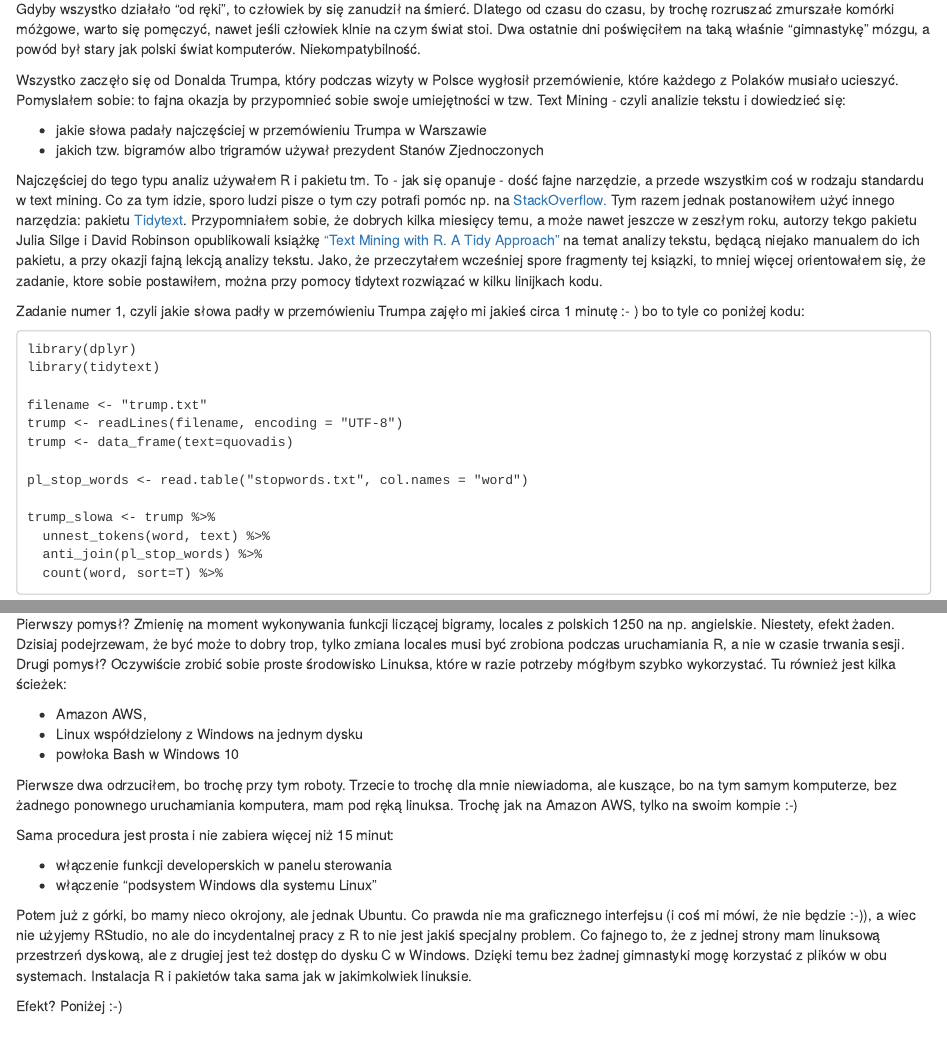
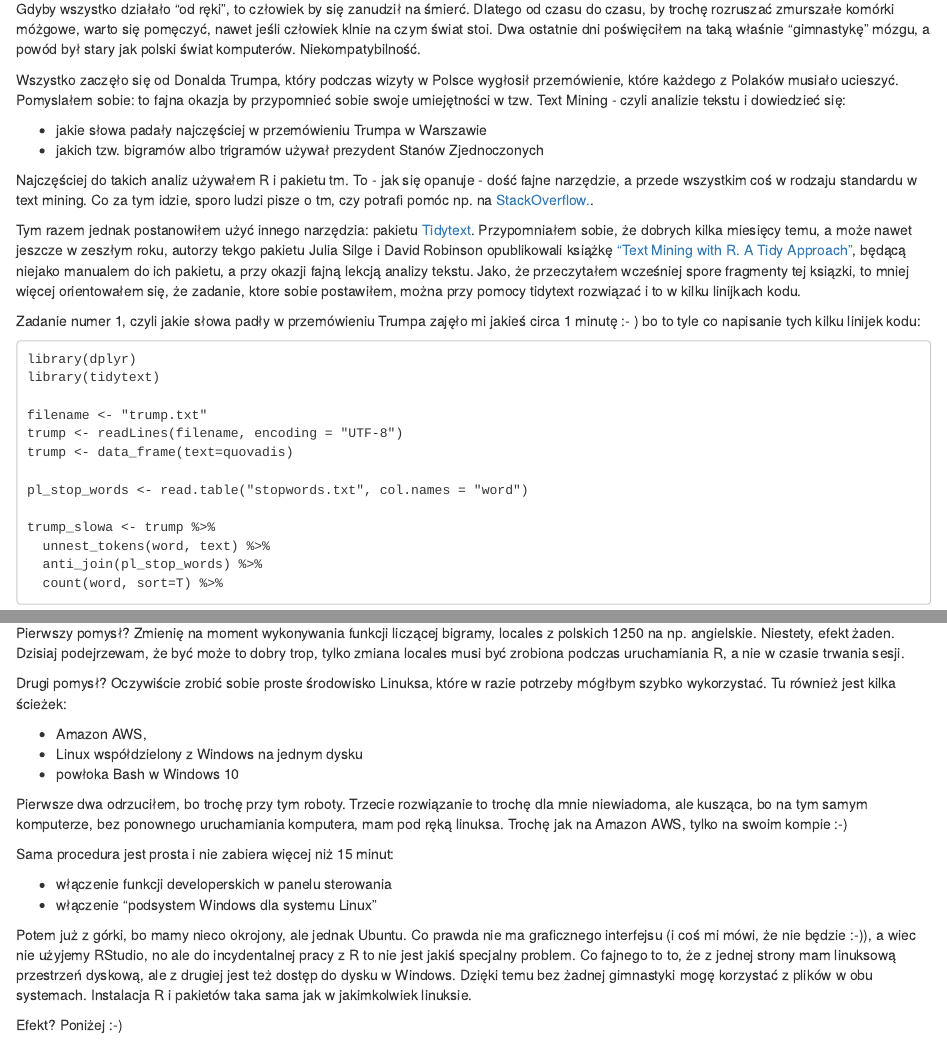
Before and after one commit to sms1962/dziennikarz.pl, an R Markdown document (content/post/2017-07-07-r-w-windows-bash.Rmd): the page in a window 1100 px wide, from 130 px down, and a second part further down, joined at a grey line. Rendered offline with R 4.5, knitr and Pandoc, with nearby package versions.

Commit message:
Chmurka tagów i kilka zmian

````diff
--- a/content/post/2017-07-07-r-w-windows-bash.Rmd
+++ b/content/post/2017-07-07-r-w-windows-bash.Rmd
@@ -13,9 +13,11 @@ Wszystko zaczęło się od Donalda Trumpa, który podczas wizyty w Polsce wygło
 - jakie słowa padały najczęściej w przemówieniu Trumpa w Warszawie
 - jakich tzw. bigramów albo trigramów używał prezydent Stanów Zjednoczonych
 
-Najczęściej do tego typu analiz używałem R i pakietu tm. To - jak się opanuje -  dość fajne narzędzie, a przede wszystkim coś w rodzaju standardu w text mining. Co za tym idzie, sporo ludzi pisze o tym czy potrafi pomóc np. na [StackOverflow.](https://stackoverflow.com/questions/tagged/tm) Tym razem jednak postanowiłem użyć innego narzędzia: pakietu [Tidytext](https://cran.r-project.org/web/packages/tidytext/index.html). Przypomniałem sobie, że dobrych kilka miesięcy temu, a może nawet jeszcze w zeszłym roku, autorzy tekgo pakietu Julia Silge i David Robinson opublikowali książkę ["Text Mining with R. A Tidy Approach"](http://tidytextmining.com/index.html) na temat analizy tekstu, będącą niejako manualem do ich pakietu, a przy okazji fajną lekcją analizy tekstu. Jako, że przeczytałem wcześniej spore fragmenty tej ksiązki, to mniej więcej orientowałem się, że zadanie, ktore sobie postawiłem, można przy pomocy  tidytext rozwiązać w kilku linijkach kodu.
+Najczęściej do takich analiz używałem R i pakietu tm. To - jak się opanuje -  dość fajne narzędzie, a przede wszystkim coś w rodzaju standardu w text mining. Co za tym idzie, sporo ludzi pisze o tm, czy potrafi pomóc np. na [StackOverflow.](https://stackoverflow.com/questions/tagged/tm).
 
-Zadanie numer 1, czyli jakie słowa padły w przemówieniu Trumpa zajęło mi jakieś circa 1 minutę :- ) bo to tyle co poniżej kodu:
+Tym razem jednak postanowiłem użyć innego narzędzia: pakietu [Tidytext](https://cran.r-project.org/web/packages/tidytext/index.html). Przypomniałem sobie, że dobrych kilka miesięcy temu, a może nawet jeszcze w zeszłym roku, autorzy tekgo pakietu Julia Silge i David Robinson opublikowali książkę ["Text Mining with R. A Tidy Approach"](http://tidytextmining.com/index.html), będącą niejako manualem do ich pakietu, a przy okazji fajną lekcją analizy tekstu. Jako, że przeczytałem wcześniej spore fragmenty tej ksiązki, to mniej więcej orientowałem się, że zadanie, ktore sobie postawiłem, można przy pomocy  tidytext rozwiązać i to w kilku linijkach kodu.
+
+Zadanie numer 1, czyli jakie słowa padły w przemówieniu Trumpa zajęło mi jakieś circa 1 minutę :- ) bo to tyle co napisanie tych kilku linijek kodu:
 
 ```
 library(dplyr)
@@ -46,23 +50,25 @@ No to jest problem, ktory tygryski lubią najbardziej bo:
 - nie ma żadnych błędów
 
 W pierwszym przypadku polskie litery są poprawnie, a w drugim nie.
+
 Dopóki wszystko z R robiłem na linuksie, to problem nie istniał. Niestety przymusowa przesiadka na Windows, przypomniała mi, że niby wszyscy używają UTF-8, ale gdy masz Windows, to wiadomo, że będzie inaczej.
 
 Pierwszy pomysł? Zmienię na moment wykonywania funkcji liczącej bigramy, locales z polskich 1250 na np. angielskie. Niestety, efekt żaden. Dzisiaj podejrzewam, że być może to dobry trop, tylko zmiana locales musi być zrobiona podczas uruchamiania R, a nie w czasie trwania sesji.
+
 Drugi pomysł? Oczywiście zrobić sobie proste środowisko Linuksa, które w razie potrzeby mógłbym szybko wykorzystać. Tu również jest kilka ścieżek:
 
 - Amazon AWS,
 - Linux współdzielony z Windows na jednym dysku
 - powłoka Bash w Windows 10
 
-Pierwsze dwa odrzuciłem, bo trochę przy tym roboty. Trzecie to trochę dla mnie niewiadoma, ale kuszące, bo na tym samym komputerze, bez żadnego ponownego uruchamiania komputera, mam pod ręką linuksa. Trochę jak na Amazon AWS, tylko na swoim kompie :-)
+Pierwsze dwa odrzuciłem, bo trochę przy tym roboty. Trzecie rozwiązanie to trochę dla mnie niewiadoma, ale kusząca, bo na tym samym komputerze, bez ponownego uruchamiania komputera, mam pod ręką linuksa. Trochę jak na Amazon AWS, tylko na swoim kompie :-)
 
 Sama procedura jest prosta i nie zabiera więcej niż 15 minut:
 
 - włączenie funkcji developerskich w panelu sterowania
 - włączenie "podsystem Windows dla systemu Linux"
 
-Potem już z górki, bo mamy nieco okrojony, ale jednak Ubuntu. Co prawda nie ma graficznego interfejsu (i coś mi mówi, że nie będzie :-)), a wiec nie użyjemy RStudio, no ale do incydentalnej pracy z R to nie jest jakiś specjalny problem. Co fajnego to, że z jednej strony mam linuksową przestrzeń dyskową, ale z drugiej jest też dostęp do dysku C w Windows. Dzięki temu bez żadnej gimnastyki mogę korzystać z plików w obu systemach. Instalacja R i pakietów taka sama jak w jakimkolwiek linuksie.
+Potem już z górki, bo mamy nieco okrojony, ale jednak Ubuntu. Co prawda nie ma graficznego interfejsu (i coś mi mówi, że nie będzie :-)), a wiec nie użyjemy RStudio, no ale do incydentalnej pracy z R to nie jest jakiś specjalny problem. Co fajnego to to, że z jednej strony mam linuksową przestrzeń dyskową, ale z drugiej jest też dostęp do dysku w Windows. Dzięki temu bez żadnej gimnastyki mogę korzystać z plików w obu systemach. Instalacja R i pakietów taka sama jak w jakimkolwiek linuksie.
 
 Efekt? Poniżej :-)
 
````
Also changed, not shown: content/post/2017-07-07-r-w-windows-bash.html, static/img/trump_slowa.png (added), content/post/2017-07-07-r-w-windows-bash.Rmd (4 more changed lines).
